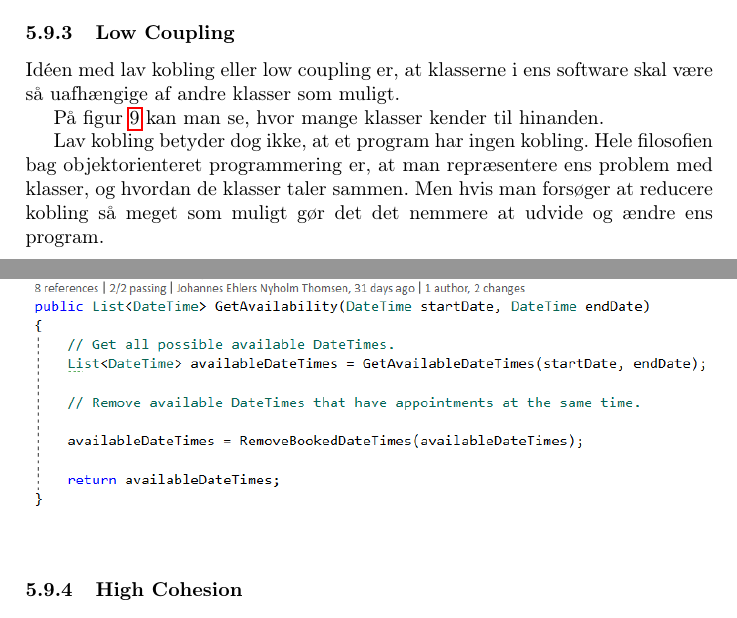
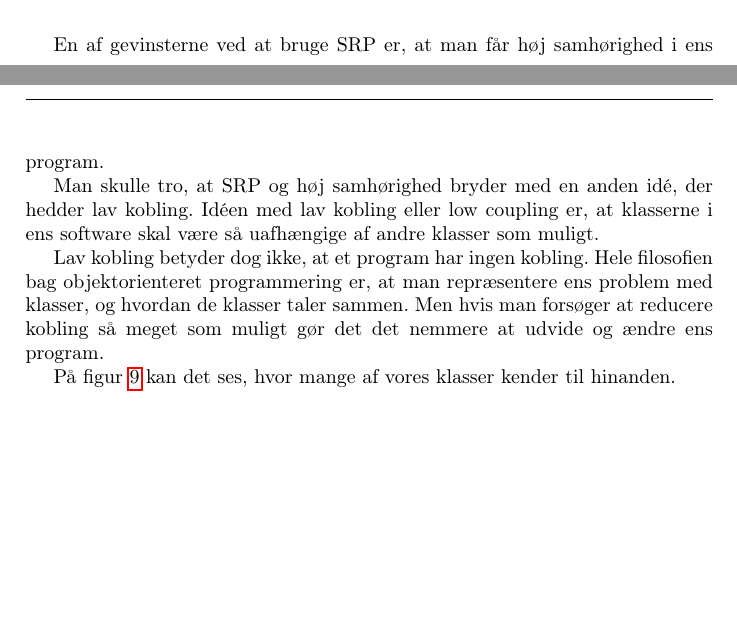
Before and after one commit to joha321j/EksamensProjektPsykologNord, a LaTeX document (Rapport/Main.tex, which reads Rapport/Programmering.tex): two parts of pages 34 and 35 of 39 before the commit and two parts of pages 35 and 36 of 39 after it, joined at a grey line, cut at the place of the change, the shorter picture padded with empty space. Compiled offline with pdfLaTeX.

Commit message:
Update Programmering.tex

```diff
--- a/Rapport/Programmering.tex
+++ b/Rapport/Programmering.tex
@@ -196,19 +196,6 @@ De to hjælpemetoder kan ses i bilagene på figur \ref{bilag:informationexpert}.
     \label{fig:informationexpert}
 \end{figure}
 
-
-\subsubsection{Low Coupling}
-Idéen med lav kobling eller low coupling er, at klasserne i ens software skal være så uafhængige af andre klasser som muligt.
-
-På figur \ref{fig:DCD} kan man se, hvor mange klasser kender til hinanden.
-
-Lav kobling betyder dog ikke, at et program har ingen kobling.
-Hele filosofien bag objektorienteret programmering er, at man repræsentere ens problem med klasser, og hvordan de klasser taler sammen.
-Men hvis man forsøger at reducere kobling så meget som muligt gør det det nemmere at udvide og ændre ens program.
-
-\subsubsection{High Cohesion}
-
-
 \subsubsection{Controller}
 \label{controller}
 Vi gør brug af en controller til at facilitere kald fra UI'et, der kræver kald ned i applikations- og domænelaget.
@@ -250,3 +237,14 @@ Den har altså nu mere end et ansvar: den faciliterer ikke kun samarbejde mellem
         \includegraphics[width=\textwidth]{InputValidator.png}
     \label{fig:InputValidator}
 \end{figure}
+
+En af gevinsterne ved at bruge SRP er, at man får høj samhørighed i ens program.
+
+Man skulle tro, at SRP og høj samhørighed bryder med en anden idé, der hedder lav kobling.
+Idéen med lav kobling eller low coupling er, at klasserne i ens software skal være så uafhængige af andre klasser som muligt.
+
+Lav kobling betyder dog ikke, at et program har ingen kobling.
+Hele filosofien bag objektorienteret programmering er, at man repræsentere ens problem med klasser, og hvordan de klasser taler sammen.
+Men hvis man forsøger at reducere kobling så meget som muligt gør det det nemmere at udvide og ændre ens program.
+
+På figur \ref{fig:DCD} kan det ses, hvor mange af vores klasser kender til hinanden.
```
